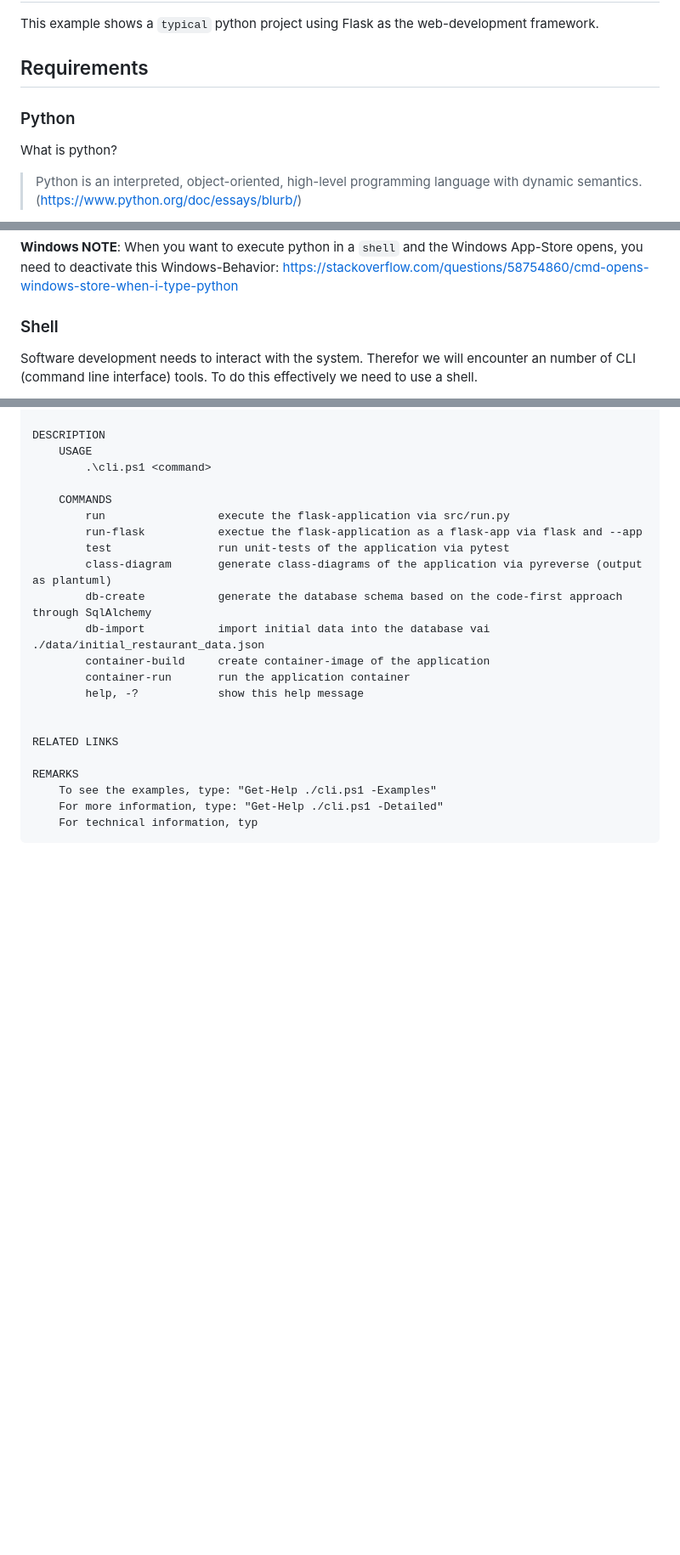
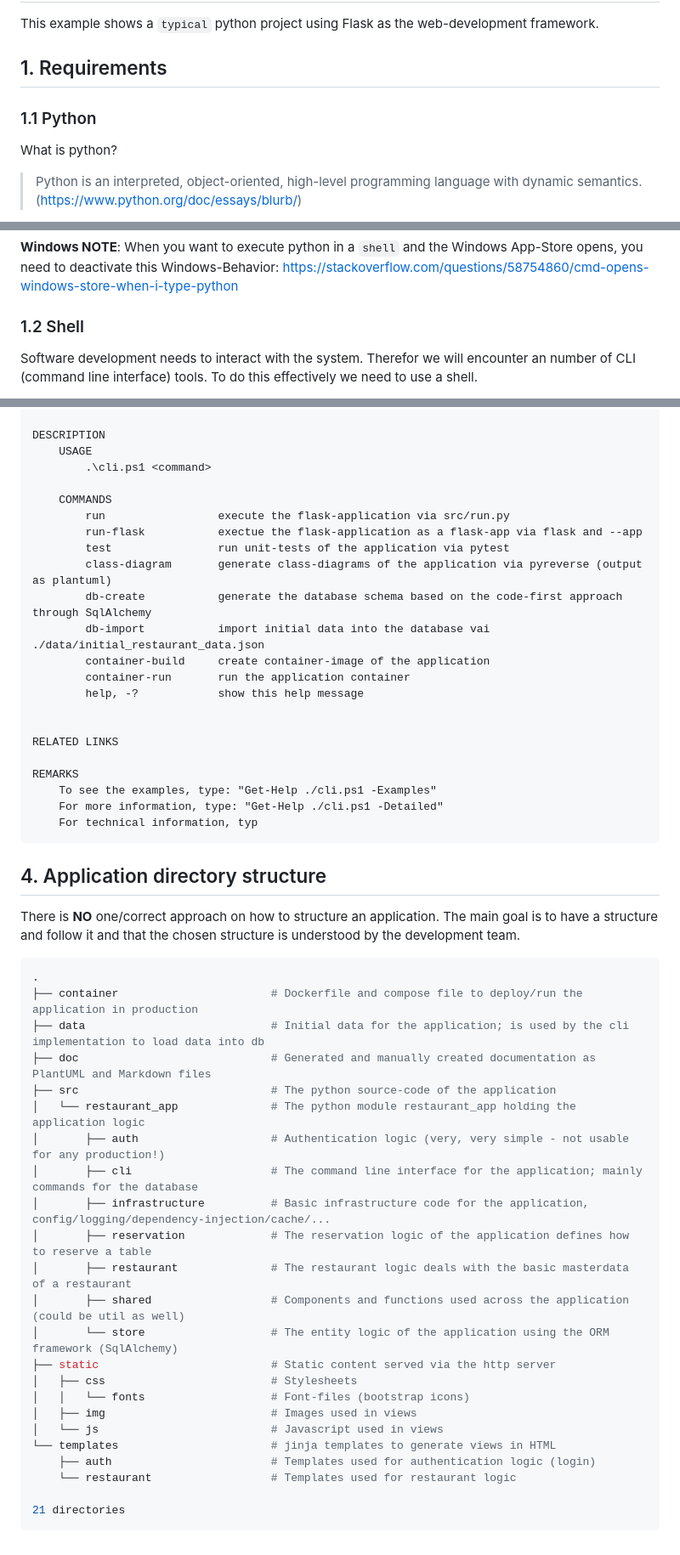
Before and after one commit to bihe/software-design-python, a Markdown page: Readme.md, 3 parts joined by grey strips. Shown: that part at 85% size. GitHub-like rendering; blank space fills up the shorter version.

Commit message:
doc: add application structure to Readme

````diff
--- a/Readme.md
+++ b/Readme.md
@@ -1,9 +1,9 @@
 # Software Design Python
 This example shows a `typical` python project using Flask as the web-development framework.
 
-## Requirements
+## 1. Requirements
 
-### Python
+### 1.1 Python
 What is python?
 > Python is an interpreted, object-oriented, high-level programming language with dynamic semantics.
 (https://www.python.org/doc/essays/blurb/)
@@ -18,7 +18,7 @@ Go to https://www.python.org/downloads/ and download python `3.12.*` for your sy
 
 **Windows NOTE**:  When you want to execute python in a `shell` and the Windows App-Store opens, you need to deactivate this Windows-Behavior: https://stackoverflow.com/questions/58754860/cmd-opens-windows-store-when-i-type-python
 
-### Shell
+### 1.2 Shell
 Software development needs to interact with the system. Therefor we will encounter an number of CLI (command line interface) tools. To do this effectively we need to use a shell.
 
 In a **Unix-like environments** like Mac/Linux typically a good shell is available out of the box (bash, zsh) in combination with a terminal (terminal, iTerm, Konsole, gnome-terminal, ...).
@@ -130,3 +130,31 @@ REMARKS
     For more information, type: "Get-Help ./cli.ps1 -Detailed"
     For technical information, typ
 ```
+
+## 4. Application directory structure
+There is **NO** one/correct approach on how to structure an application. The main goal is to have a structure and follow it and that the chosen structure is understood by the development team.
+```bash
+.
+├── container                       # Dockerfile and compose file to deploy/run the application in production
+├── data                            # Initial data for the application; is used by the cli implementation to load data into db
+├── doc                             # Generated and manually created documentation as PlantUML and Markdown files
+├── src                             # The python source-code of the application
+│   └── restaurant_app              # The python module restaurant_app holding the application logic
+│       ├── auth                    # Authentication logic (very, very simple - not usable for any production!)
+│       ├── cli                     # The command line interface for the application; mainly commands for the database
+│       ├── infrastructure          # Basic infrastructure code for the application, config/logging/dependency-injection/cache/...
+│       ├── reservation             # The reservation logic of the application defines how to reserve a table
+│       ├── restaurant              # The restaurant logic deals with the basic masterdata of a restaurant
+│       ├── shared                  # Components and functions used across the application (could be util as well)
+│       └── store                   # The entity logic of the application using the ORM framework (SqlAlchemy)
+├── static                          # Static content served via the http server
+│   ├── css                         # Stylesheets
+│   │   └── fonts                   # Font-files (bootstrap icons)
+│   ├── img                         # Images used in views
+│   └── js                          # Javascript used in views
+└── templates                       # jinja templates to generate views in HTML
+    ├── auth                        # Templates used for authentication logic (login)
+    └── restaurant                  # Templates used for restaurant logic
+
+21 directories
+```
````
Also changed, not shown: other parts of Readme.md (+4 -4 lines).
